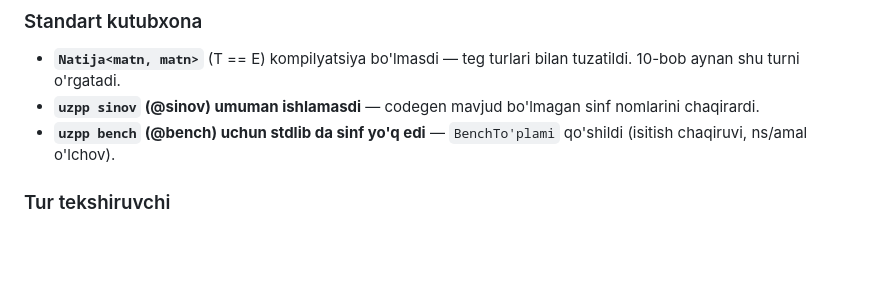
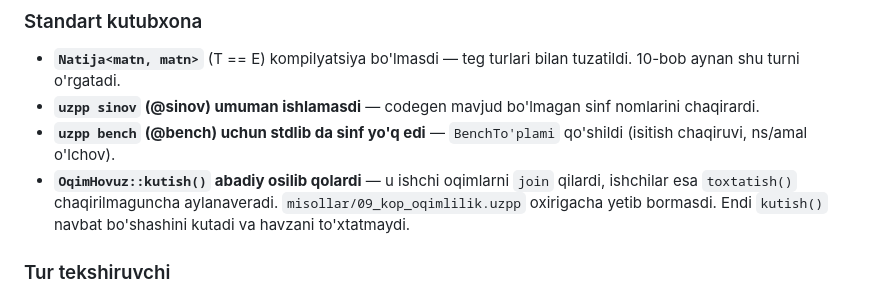
Before and after one commit to timetolivechk-spec/uzpp, a Markdown page: CHANGELOG.md, the part around the change. GitHub-like rendering; blank space fills up the shorter version.

Commit message:
docs(changelog): OqimHovuz deadlock tuzatishi qo'shildi
Co-Authored-By: Claude Opus 5 <noreply@anthropic.com>

```diff
--- a/CHANGELOG.md
+++ b/CHANGELOG.md
@@ -36,6 +36,11 @@ haqiqiy kompilyator bilan solishtirish natijasida topilgan.
   sinf nomlarini chaqirardi.
 - **`uzpp bench` (@bench) uchun stdlib da sinf yo'q edi** — `BenchTo'plami`
   qo'shildi (isitish chaqiruvi, ns/amal o'lchov).
+- **`OqimHovuz::kutish()` abadiy osilib qolardi** — u ishchi oqimlarni
+  `join` qilardi, ishchilar esa `toxtatish()` chaqirilmaguncha
+  aylanaveradi. `misollar/09_kop_oqimlilik.uzpp` oxirigacha yetib
+  bormasdi. Endi `kutish()` navbat bo'shashini kutadi va havzani
+  to'xtatmaydi.
 
 ### Tur tekshiruvchi
 - Shablon funksiyasi `-> T` qaytarsa, chaqiruv joyida soxta
```
